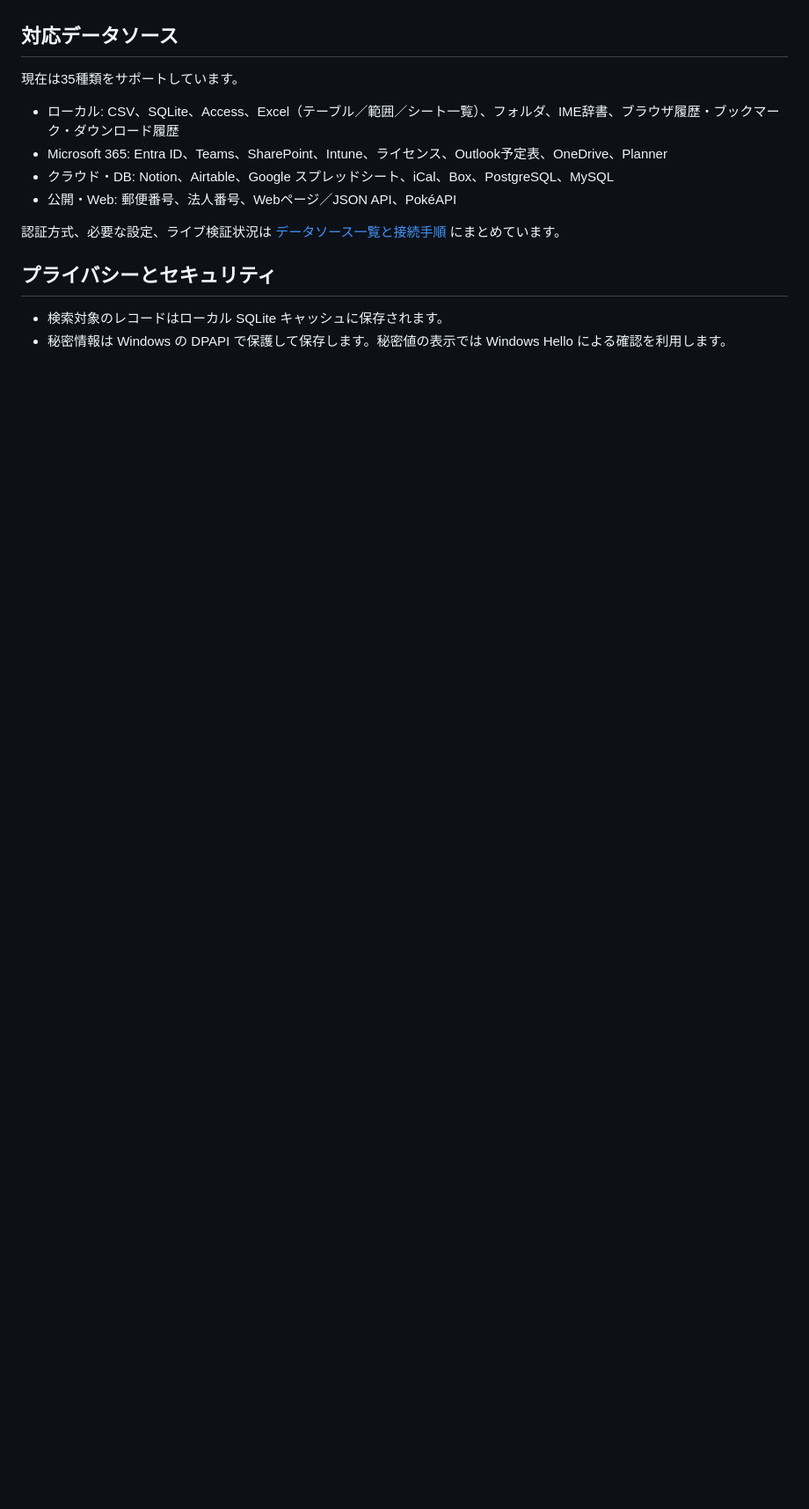
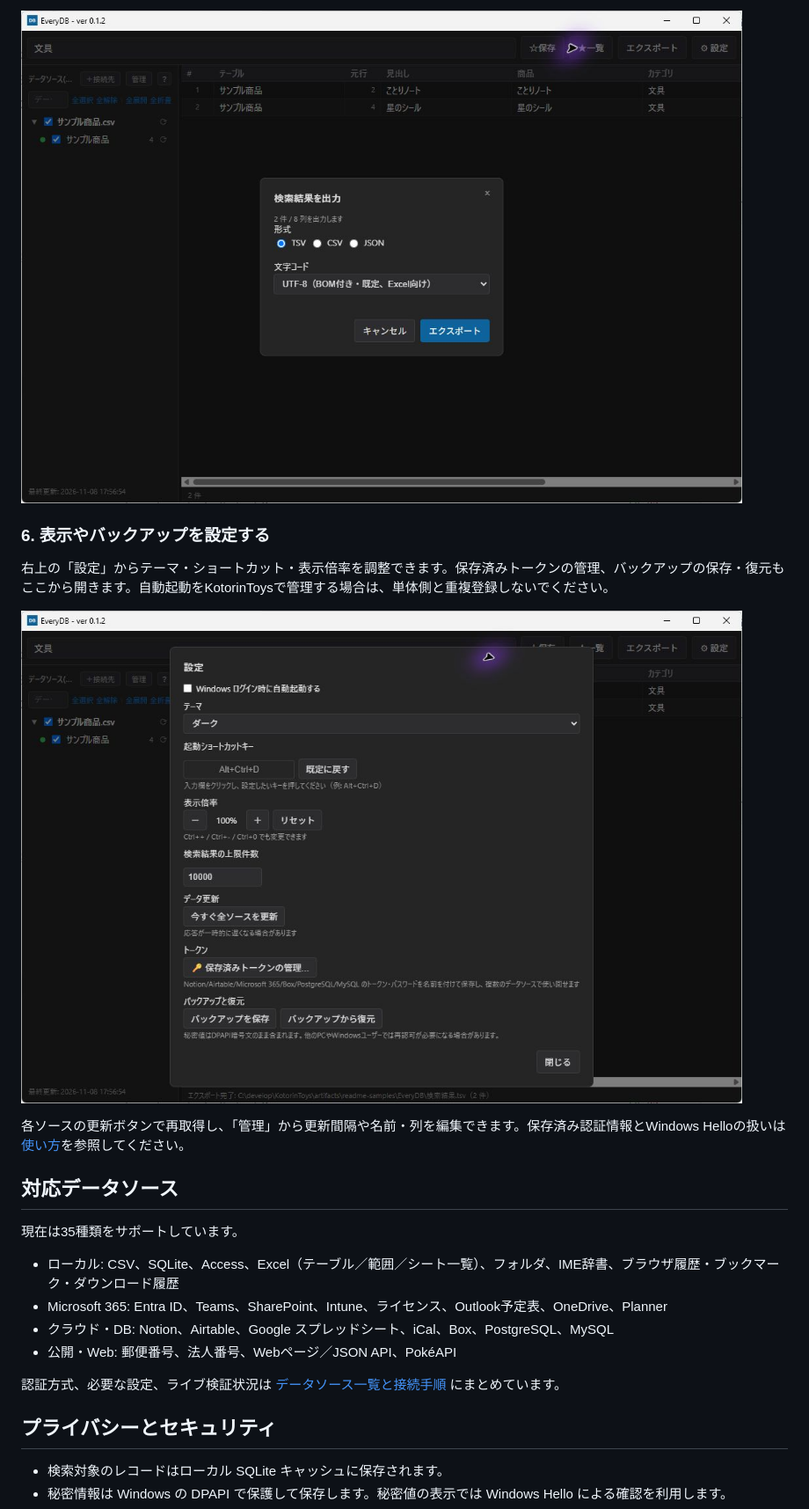
Before and after one commit to KotorinChunChun/EveryDB, a Markdown page: README.md, the part around the change printed below. Shown: that part at 88% size. GitHub-like rendering; pictures changed too: docs/images/readme/05-export.png (added), docs/images/readme/06-app-settings.png (added); blank space fills up the shorter version.

```diff
--- a/README.md
+++ b/README.md
@@ -38,3 +61,12 @@ Windows の「設定」→「アプリ」から EveryDB をアンインストー
+![検索結果2件の形式と文字コードを選択](docs/images/readme/05-export.png)
+
+### 6. 表示やバックアップを設定する
+
+右上の「設定」からテーマ・ショートカット・表示倍率を調整できます。保存済みトークンの管理、バックアップの保存・復元もここから開きます。自動起動をKotorinToysで管理する場合は、単体側と重複登録しないでください。
+
+![アプリ設定とバックアップの入口](docs/images/readme/06-app-settings.png)
+
+各ソースの更新ボタンで再取得し、「管理」から更新間隔や名前・列を編集できます。保存済み認証情報とWindows Helloの扱いは[使い方](docs/user-guide.md)を参照してください。
 
 ## 対応データソース
 
```
Also changed, not shown: other parts of README.md (+31 -8 lines), docs/images/readme/01-main.png (added), docs/images/readme/02-source-settings.png (added), docs/images/readme/03-import-preview.png (added), docs/images/readme/04-search.png (added).
